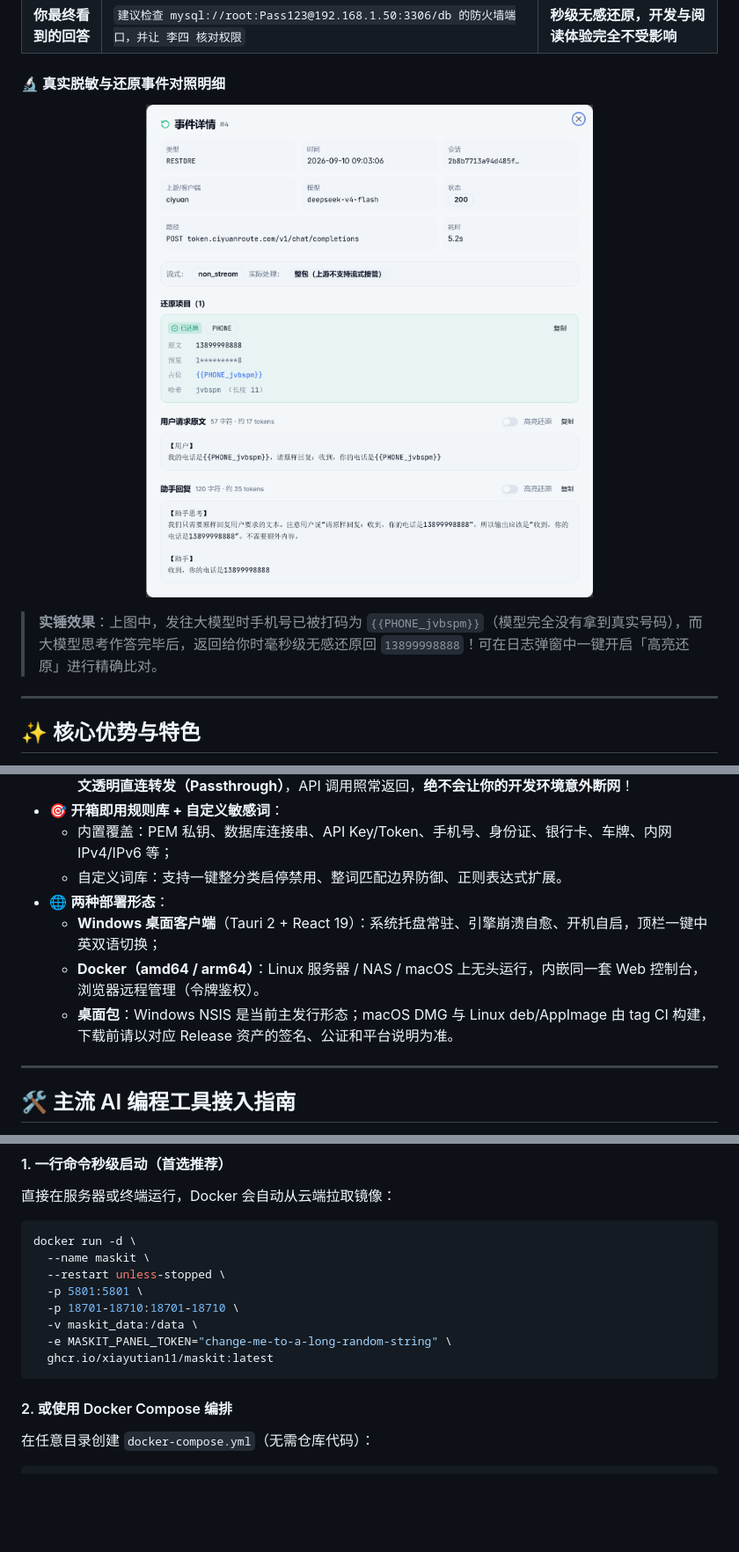
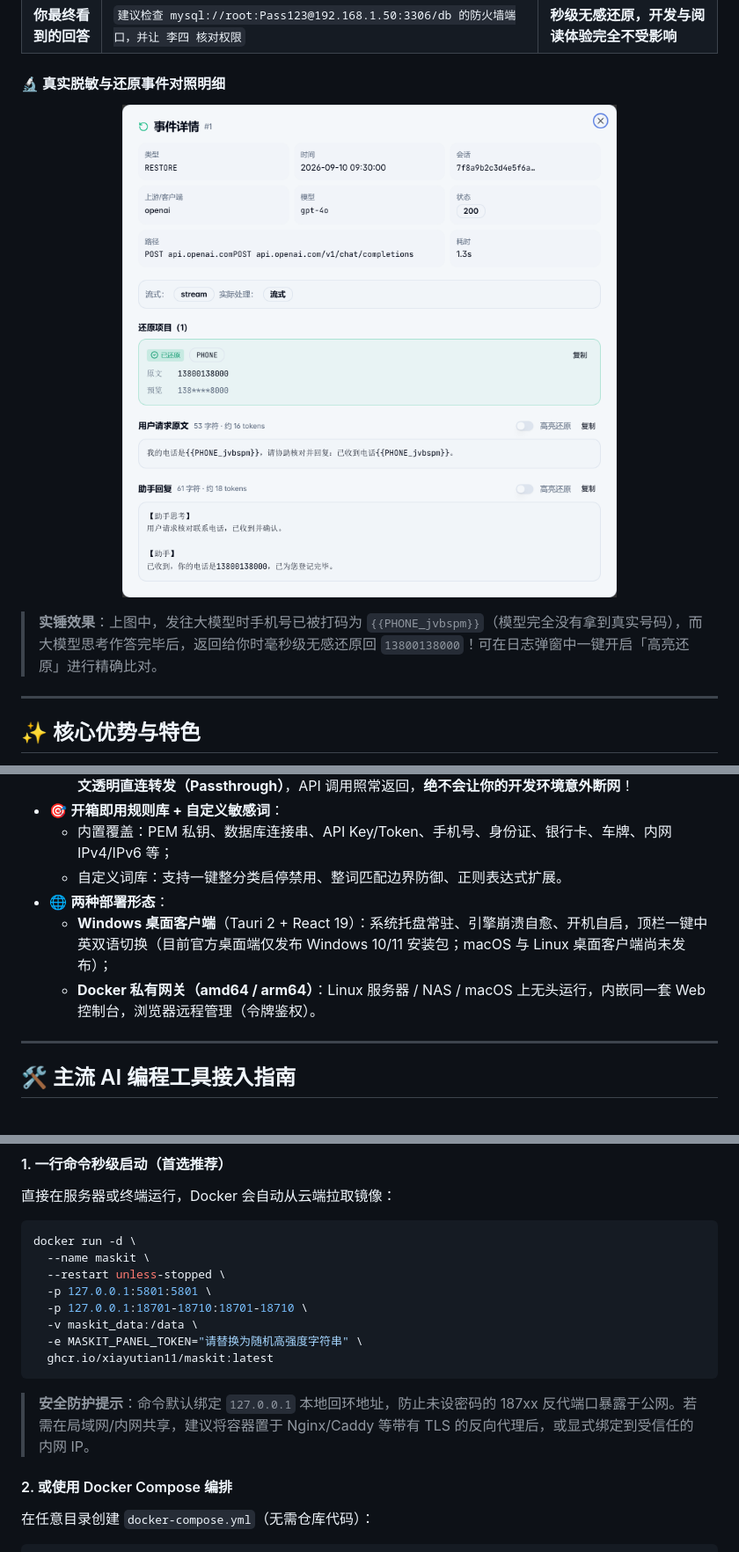
Before and after one commit to xiaYuTian11/maskit, a Markdown page: README.md, 3 parts joined by grey strips. Shown at 88% size. Rendered like a GitHub page; pictures changed too: docs/screenshots/event-detail.png; blank space fills up the shorter version.

````diff
--- a/README.md
+++ b/README.md
@@ -67,7 +67,7 @@
   <img src="docs/screenshots/event-detail.png" alt="真实脱敏与还原事件明细" width="85%" />
 </p>
 
-> **实锤效果**：上图中，发往大模型时手机号已被打码为 `{{PHONE_jvbspm}}`（模型完全没有拿到真实号码），而大模型思考作答完毕后，返回给你时毫秒级无感还原回 `13899998888`！可在日志弹窗中一键开启「高亮还原」进行精确比对。
+> **实锤效果**：上图中，发往大模型时手机号已被打码为 `{{PHONE_jvbspm}}`（模型完全没有拿到真实号码），而大模型思考作答完毕后，返回给你时毫秒级无感还原回 `13800138000`！可在日志弹窗中一键开启「高亮还原」进行精确比对。
 
 ---
 
@@ -83,9 +83,8 @@
   - 内置覆盖：PEM 私钥、数据库连接串、API Key/Token、手机号、身份证、银行卡、车牌、内网 IPv4/IPv6 等；
   - 自定义词库：支持一键整分类启停禁用、整词匹配边界防御、正则表达式扩展。
 - 🌐 **两种部署形态**：
-  - **Windows 桌面客户端**（Tauri 2 + React 19）：系统托盘常驻、引擎崩溃自愈、开机自启，顶栏一键中英双语切换；
-  - **Docker（amd64 / arm64）**：Linux 服务器 / NAS / macOS 上无头运行，内嵌同一套 Web 控制台，浏览器远程管理（令牌鉴权）。
-  - **桌面包**：Windows NSIS 是当前主发行形态；macOS DMG 与 Linux deb/AppImage 由 tag CI 构建，下载前请以对应 Release 资产的签名、公证和平台说明为准。
+  - **Windows 桌面客户端**（Tauri 2 + React 19）：系统托盘常驻、引擎崩溃自愈、开机自启，顶栏一键中英双语切换（目前官方桌面端仅发布 Windows 10/11 安装包；macOS 与 Linux 桌面客户端尚未发布）；
+  - **Docker 私有网关（amd64 / arm64）**：Linux 服务器 / NAS / macOS 上无头运行，内嵌同一套 Web 控制台，浏览器远程管理（令牌鉴权）。
 
 ---
 
@@ -176,12 +175,14 @@ print(response.choices[0].message.content)
 docker run -d \
   --name maskit \
   --restart unless-stopped \
-  -p 5801:5801 \
-  -p 18701-18710:18701-18710 \
+  -p 127.0.0.1:5801:5801 \
+  -p 127.0.0.1:18701-18710:18701-18710 \
   -v maskit_data:/data \
-  -e MASKIT_PANEL_TOKEN="change-me-to-a-long-random-string" \
+  -e MASKIT_PANEL_TOKEN="请替换为随机高强度字符串" \
   ghcr.io/xiayutian11/maskit:latest
 ```
+
+> **安全防护提示**：命令默认绑定 `127.0.0.1` 本地回环地址，防止未设密码的 187xx 反代端口暴露于公网。若需在局域网/内网共享，建议将容器置于 Nginx/Caddy 等带有 TLS 的反向代理后，或显式绑定到受信任的内网 IP。
 
 #### 2. 或使用 Docker Compose 编排
 在任意目录创建 `docker-compose.yml`（无需仓库代码）：
````
Also changed, not shown: README_EN.md (+6 -5 lines), docs/PLATFORM_SUPPORT.md (+2 -2 lines), 4 other files.
